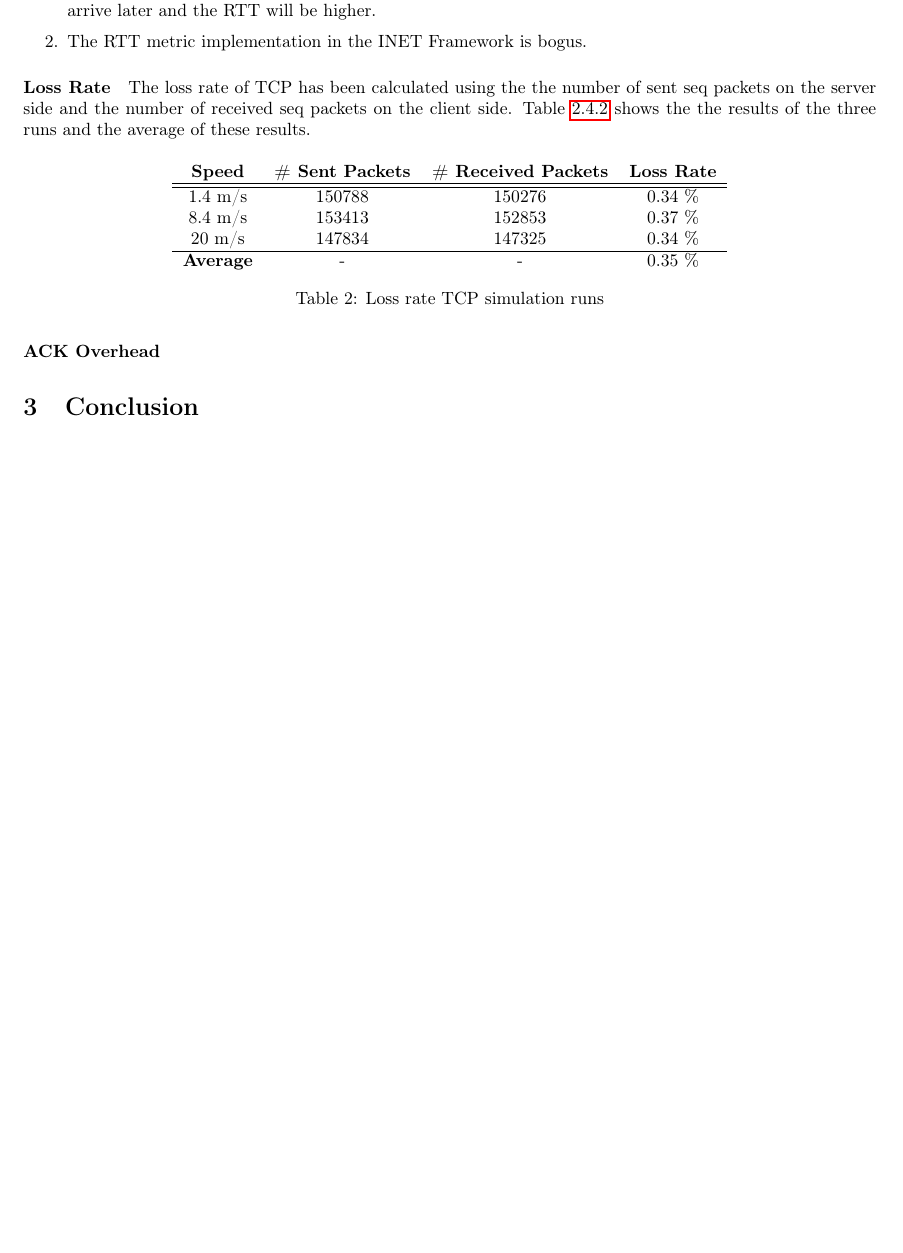
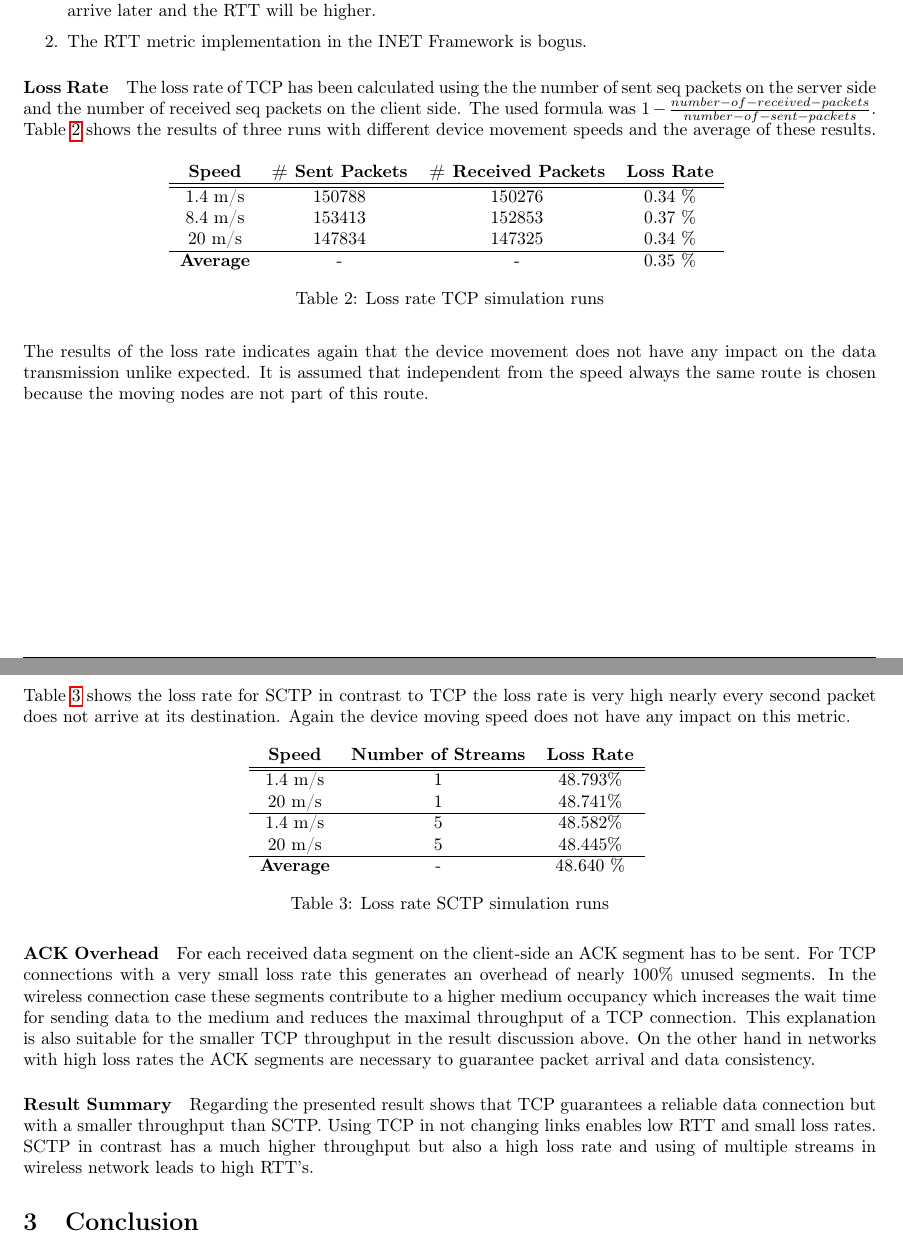
Before and after one commit to steve84/practical, a LaTeX paper (Report/practical-report.tex): part of page 10 of 11 before the commit and two parts of pages 10 and 11 of 11 after it, the two joined at a grey line, cut so that both start at the same text, the shorter picture padded with empty space. Compiled offline with pdfLaTeX.

Commit message:
some more text about ACK overhead and the loss rate. summarized the results

```diff
--- a/Report/practical-report.tex
+++ b/Report/practical-report.tex
@@ -253,8 +253,8 @@ There are two possibilities to explain this behaviour:
 
 \paragraph{Loss Rate}
 
-The loss rate of TCP has been calculated using the the number of sent seq packets on the server side and the number of received seq packets on the client side.
-Table \ref{table:loss-rate-tcp} shows the the results of the three runs and the average of these results.
+The loss rate of TCP has been calculated using the the number of sent seq packets on the server side and the number of received seq packets on the client side. The used formula was $1 - \frac{number-of-received-packets}{number-of-sent-packets}$.
+Table \ref{table:loss-rate-tcp} shows the results of three runs with different device movement speeds and the average of these results.
 \begin{table}[H]
 \centering
 \begin{tabular}{cccc}
@@ -270,12 +270,42 @@ Table \ref{table:loss-rate-tcp} shows the the results of the three runs and the
  \hline
 \textbf{Average} & - & - & 0.35 \% \\
 \end{tabular}
+\caption{Loss rate TCP simulation runs}
+\label{table:loss-rate-tcp}
+\end{table}
 
-\label{table:loss-rate-tcp}
-\caption{Loss rate TCP simulation runs}
+The results of the loss rate indicates again that the device movement does not have any impact on the data transmission unlike expected. It is assumed that independent from the speed always the same route is chosen because the moving nodes are not part of this route.
+\pagebreak
+
+Table \ref{table:loss-rate-sctp} shows the loss rate for SCTP in contrast to TCP the loss rate is very high nearly every second packet does not arrive at its destination. Again the device moving speed does not have any impact on this metric.
+
+\begin{table}[H]
+\centering
+\begin{tabular}{ccc}
+
+\textbf{Speed} & \textbf{Number of Streams}  & \textbf{Loss Rate} \\
+\hline
+\hline
+1.4 m/s & 1 & 48.793\% \\
+20 m/s  & 1 & 48.741\% \\
+\hline
+1.4 m/s & 5 & 48.582\% \\
+20 m/s  & 5 & 48.445\% \\
+ \hline
+\textbf{Average} & - & 48.640 \%\\
+\end{tabular}
+\caption{Loss rate SCTP simulation runs}
+\label{table:loss-rate-sctp}
 \end{table}
 
 \paragraph{ACK Overhead}
+
+For each received data segment on the client-side an ACK segment has to be sent. For TCP connections with a very small loss rate this generates an overhead of nearly 100\% unused segments. In the wireless connection case these segments contribute to a higher medium occupancy which increases the wait time for sending data to the medium and reduces the maximal throughput of a TCP connection. This explanation is also suitable for the smaller TCP throughput in the result discussion above. On the other hand in networks with high loss rates the ACK segments are necessary to guarantee packet arrival and data consistency.
+
+
+\paragraph{Result Summary}
+
+Regarding the presented result shows that TCP guarantees a reliable data connection but with a smaller throughput than SCTP. Using TCP in not changing links enables low RTT and small loss rates. SCTP in contrast has a much higher throughput but also a high loss rate and using of multiple streams in wireless network leads to high RTT's.
 
 \section{Conclusion}
 OMNeT++ is a powerful network simulation tool with many extensions for almost every technology and situation. But during the project the framework has shown some drawbacks. The behaviour of the lower layers is hard to understand and the insertion of new statistical values needs a lot of effort. The settings in the configuration file have a big influence to these. For example the creation time of a packet isn't available in some configurations and continuative calculations not possible.
```
Also changed, not shown: Report/practical-report.pdf.
